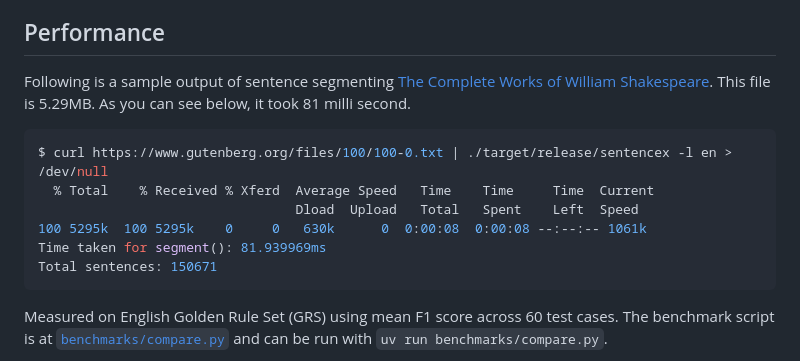
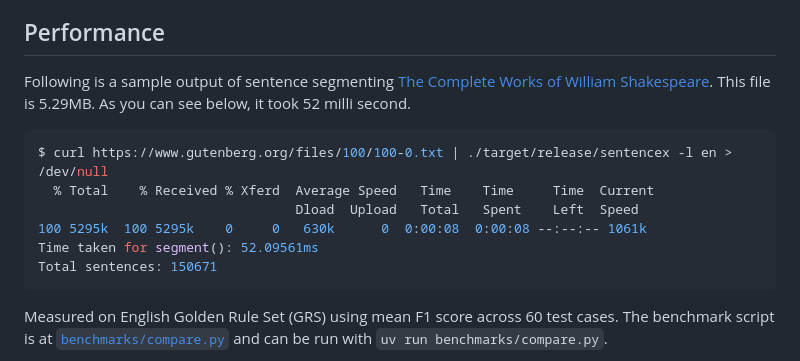
Before and after one commit to wikimedia/sentencex, a Markdown page: README.md, the part around the change. GitHub-like rendering.

Commit message:
docs: Update time taken for Shakespeare corpus

````diff
--- a/README.md
+++ b/README.md
@@ -219,14 +219,14 @@ The aim is to support all languages where there is a wikipedia. Instead of falli
 ## Performance
 
 Following is a sample output of sentence segmenting [The Complete Works of William Shakespeare](https://www.gutenberg.org/files/100/100-0.txt).
-This file is 5.29MB. As you can see below, it took 81 milli second.
+This file is 5.29MB. As you can see below, it took 52 milli second.
 
 ```bash
 $ curl https://www.gutenberg.org/files/100/100-0.txt | ./target/release/sentencex -l en > /dev/null
   % Total    % Received % Xferd  Average Speed   Time    Time     Time  Current
                                  Dload  Upload   Total   Spent    Left  Speed
 100 5295k  100 5295k    0     0   630k      0  0:00:08  0:00:08 --:--:-- 1061k
-Time taken for segment(): 81.939969ms
+Time taken for segment(): 52.09561ms
 Total sentences: 150671
 ```
 
````
